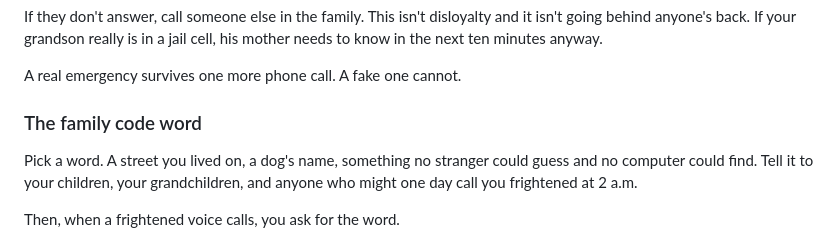
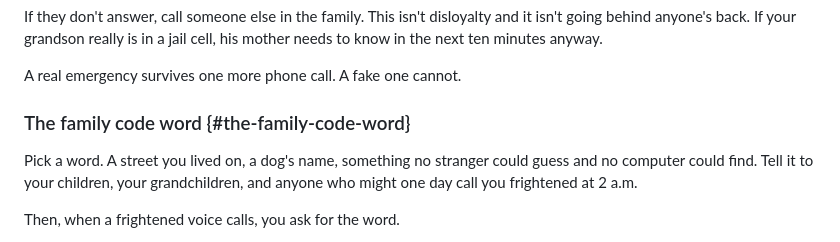
Before and after one commit to brettmorrison/trust-but-verify, a Markdown page: content/en/the-three-steps.md, the part around the change. Drawn GitHub-style.

```diff
--- a/content/en/the-three-steps.md
+++ b/content/en/the-three-steps.md
@@ -58,7 +58,7 @@ his mother needs to know in the next ten minutes anyway.
 
 A real emergency survives one more phone call. A fake one cannot.
 
-### The family code word
+### The family code word {#the-family-code-word}
 
 Pick a word. A street you lived on, a dog's name, something no stranger could
 guess and no computer could find. Tell it to your children, your grandchildren,
```
Also changed, not shown: content/en/help-translate.md (+13 -7 lines).
